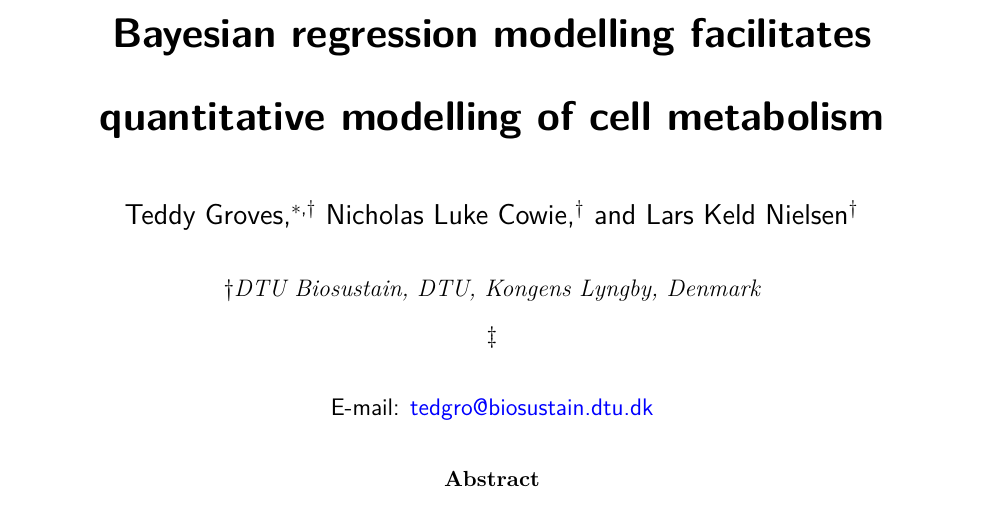
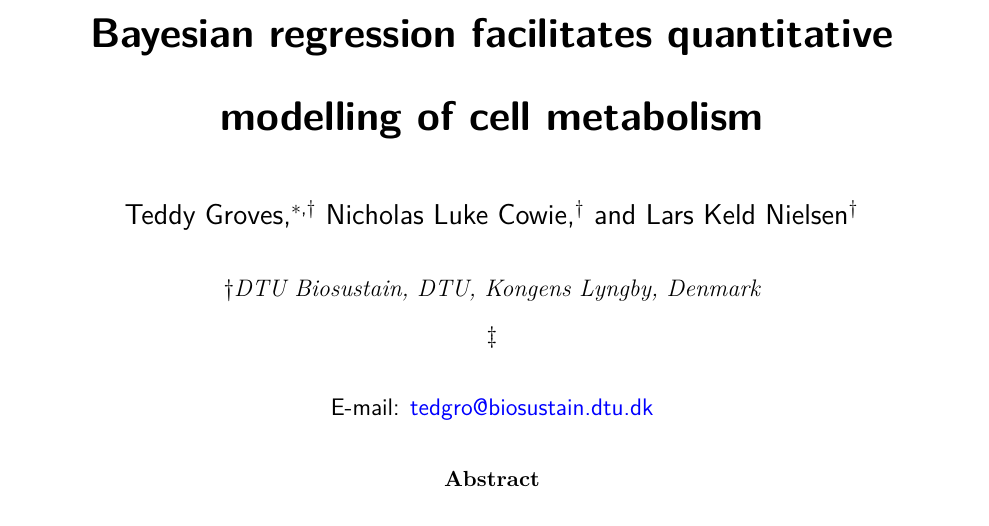
Before and after one commit to biosustain/Methionine_model, a LaTeX paper (paper/main.tex): part of page 1 of 29, cut so that both start at the same text. Compiled offline with pdfLaTeX.

Commit message:
Update paper

```diff
--- a/paper/main.tex
+++ b/paper/main.tex
@@ -139,7 +139,7 @@
 \IfFileExists{xurl.sty}{\usepackage{xurl}}{} % add URL line breaks if available
 \urlstyle{same} % disable monospaced font for URLs
 \hypersetup{
-  pdftitle={Bayesian regression modelling facilitates quantitative modelling of cell metabolism},
+  pdftitle={Bayesian regression facilitates quantitative modelling of cell metabolism},
   pdfauthor={Teddy Groves; Nicholas Luke Cowie; Lars Keld Nielsen},
   pdfkeywords={Bayesian inference, kinetic models of cell metabolism},
   colorlinks=true,
@@ -167,8 +167,8 @@
 
 \keywords{Bayesian inference, kinetic models of cell metabolism}
 
-\title[]{Bayesian regression modelling facilitates quantitative
-modelling of cell metabolism}
+\title[]{Bayesian regression facilitates quantitative modelling of cell
+metabolism}
 \makeatletter
 \begin{document}
 \maketitle
```
Also changed, not shown: paper/main.pdf, paper/supplementary.pdf, paper/main.tex (2 more changed lines), 4 other files.
